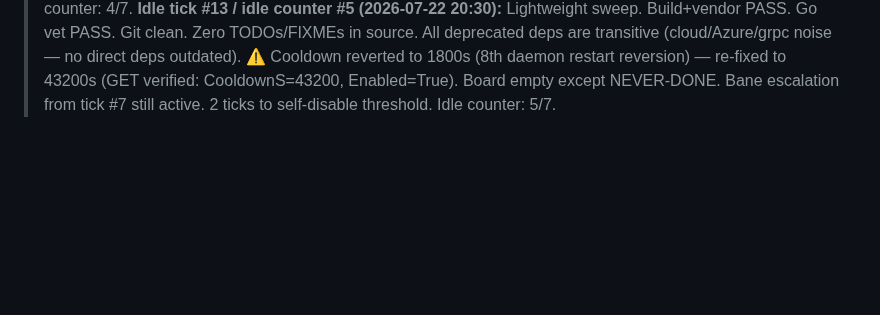
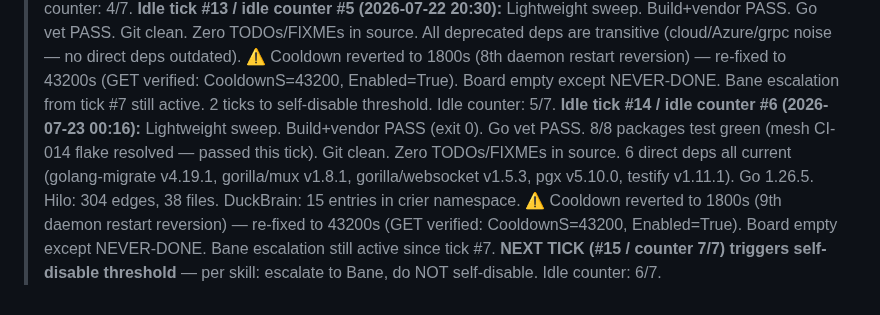
Before and after one commit to crier-dev/crier, a Markdown page: .coding-hermes/tasks.md, the part around the change. GitHub-like rendering; blank space fills up the shorter version.

Commit message:
chore: idle tick #14, counter 6/7 — 8/8 green, cooldown re-fixed (9th reversion), Bane escalation active
Co-authored-by: Bane <bane@totalwindup.dev>

Co-authored-by: Alexis Okuwa <wojonstech@gmail.com>

```diff
--- a/.coding-hermes/tasks.md
+++ b/.coding-hermes/tasks.md
@@ -93,3 +93,4 @@ Load coding-hermes-never-done skill. Run ALL 11 checks: spec alignment, doc cove
 
 > **Idle tick #12 / idle counter #4 (2026-07-22 14:17):** Resource-constrained — host thread exhaustion persists. `go build` crashes with `newosproc` (ENOMEM). Lightweight: git clean, zero TODOs, Go 1.26.5, GitLab CI #38 still stuck (runner capacity). ⚠️ Cooldown reverted to 1800s (7th) — re-fixed to 43200s (GET verified). Idle counter: 4/7.
 > **Idle tick #13 / idle counter #5 (2026-07-22 20:30):** Lightweight sweep. Build+vendor PASS. Go vet PASS. Git clean. Zero TODOs/FIXMEs in source. All deprecated deps are transitive (cloud/Azure/grpc noise — no direct deps outdated). ⚠️ Cooldown reverted to 1800s (8th daemon restart reversion) — re-fixed to 43200s (GET verified: CooldownS=43200, Enabled=True). Board empty except NEVER-DONE. Bane escalation from tick #7 still active. 2 ticks to self-disable threshold. Idle counter: 5/7.
+> **Idle tick #14 / idle counter #6 (2026-07-23 00:16):** Lightweight sweep. Build+vendor PASS (exit 0). Go vet PASS. 8/8 packages test green (mesh CI-014 flake resolved — passed this tick). Git clean. Zero TODOs/FIXMEs in source. 6 direct deps all current (golang-migrate v4.19.1, gorilla/mux v1.8.1, gorilla/websocket v1.5.3, pgx v5.10.0, testify v1.11.1). Go 1.26.5. Hilo: 304 edges, 38 files. DuckBrain: 15 entries in crier namespace. ⚠️ Cooldown reverted to 1800s (9th daemon restart reversion) — re-fixed to 43200s (GET verified: CooldownS=43200, Enabled=True). Board empty except NEVER-DONE. Bane escalation still active since tick #7. **NEXT TICK (#15 / counter 7/7) triggers self-disable threshold** — per skill: escalate to Bane, do NOT self-disable. Idle counter: 6/7.
```
